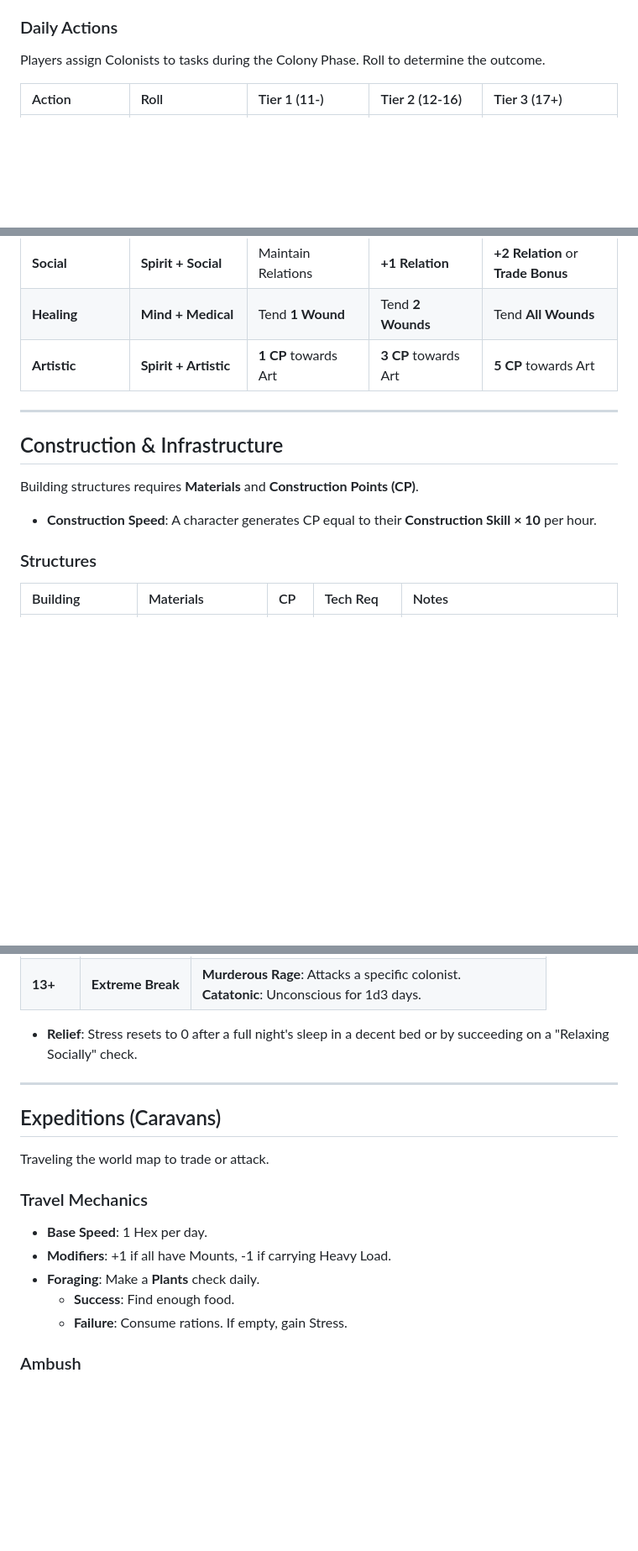
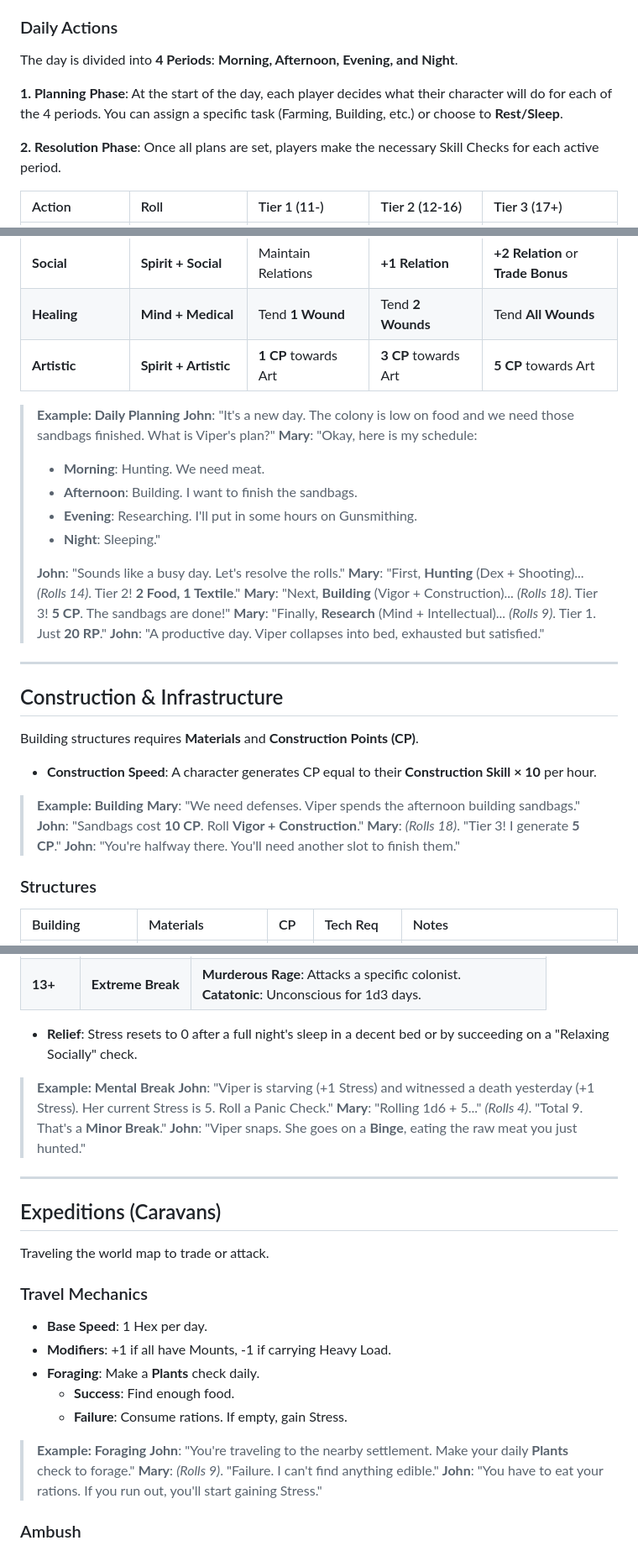
Before and after one commit to Vinashu/RimWorldRPG, a Markdown page: chapter_06_colony.md, 3 parts joined by grey strips. Shown: that part at 84% size. GitHub-like rendering; blank space fills up the shorter version.

Commit message:
feat: introduce daily planning and resolution phases with illustrative examples for various actions

```diff
--- a/chapter_06_colony.md
+++ b/chapter_06_colony.md
@@ -17,7 +17,11 @@ We track 5 abstract resource categories:
 5.  **Medicine**: Herbal meds, glitterworld meds.
 
 ### Daily Actions
-Players assign Colonists to tasks during the Colony Phase. Roll to determine the outcome.
+The day is divided into **4 Periods**: **Morning, Afternoon, Evening, and Night**.
+
+**1. Planning Phase**: At the start of the day, each player decides what their character will do for each of the 4 periods. You can assign a specific task (Farming, Building, etc.) or choose to **Rest/Sleep**.
+
+**2. Resolution Phase**: Once all plans are set, players make the necessary Skill Checks for each active period.
 
 | Action | Roll | Tier 1 (11-) | Tier 2 (12-16) | Tier 3 (17+) |
 | :--- | :--- | :--- | :--- | :--- |
@@ -33,12 +37,32 @@ Players assign Colonists to tasks during the Colony Phase. Roll to determine the
 | **Healing** | **Mind + Medical** | Tend **1 Wound** | Tend **2 Wounds** | Tend **All Wounds** |
 | **Artistic** | **Spirit + Artistic** | **1 CP** towards Art | **3 CP** towards Art | **5 CP** towards Art |
 
+> **Example: Daily Planning**
+> **John**: "It's a new day. The colony is low on food and we need those sandbags finished. What is Viper's plan?"
+> **Mary**: "Okay, here is my schedule:
+> *   **Morning**: Hunting. We need meat.
+> *   **Afternoon**: Building. I want to finish the sandbags.
+> *   **Evening**: Researching. I'll put in some hours on Gunsmithing.
+> *   **Night**: Sleeping."
+>
+> **John**: "Sounds like a busy day. Let's resolve the rolls."
+> **Mary**: "First, **Hunting** (Dex + Shooting)... *(Rolls 14)*. Tier 2! **2 Food, 1 Textile**."
+> **Mary**: "Next, **Building** (Vigor + Construction)... *(Rolls 18)*. Tier 3! **5 CP**. The sandbags are done!"
+> **Mary**: "Finally, **Research** (Mind + Intellectual)... *(Rolls 9)*. Tier 1. Just **20 RP**."
+> **John**: "A productive day. Viper collapses into bed, exhausted but satisfied."
+
 ---
 
 ## Construction & Infrastructure
 
 Building structures requires **Materials** and **Construction Points (CP)**.
 *   **Construction Speed**: A character generates CP equal to their **Construction Skill × 10** per hour.
+
+> **Example: Building**
+> **Mary**: "We need defenses. Viper spends the afternoon building sandbags."
+> **John**: "Sandbags cost **10 CP**. Roll **Vigor + Construction**."
+> **Mary**: *(Rolls 18)*. "Tier 3! I generate **5 CP**."
+> **John**: "You're halfway there. You'll need another slot to finish them."
 
 ### Structures
 | Building | Materials | CP | Tech Req | Notes |
@@ -130,6 +160,11 @@ Colonists accumulate **Stress** from pushing rolls, witnessing death, starvation
 
 *   **Relief**: Stress resets to 0 after a full night's sleep in a decent bed or by succeeding on a "Relaxing Socially" check.
 
+> **Example: Mental Break**
+> **John**: "Viper is starving (+1 Stress) and witnessed a death yesterday (+1 Stress). Her current Stress is 5. Roll a Panic Check."
+> **Mary**: "Rolling 1d6 + 5..." *(Rolls 4)*. "Total 9. That's a **Minor Break**."
+> **John**: "Viper snaps. She goes on a **Binge**, eating the raw meat you just hunted."
+
 ---
 
 ## Expeditions (Caravans)
@@ -143,6 +178,11 @@ Traveling the world map to trade or attack.
     *   **Success**: Find enough food.
     *   **Failure**: Consume rations. If empty, gain Stress.
 
+> **Example: Foraging**
+> **John**: "You're traveling to the nearby settlement. Make your daily **Plants** check to forage."
+> **Mary**: *(Rolls 9)*. "Failure. I can't find anything edible."
+> **John**: "You have to eat your rations. If you run out, you'll start gaining Stress."
+
 ### Ambush
 *   **Visibility**: Large caravans are easier to spot.
 *   **Stealth**: Roll **Animals/Intellectual** to avoid detection.
```
Also changed, not shown: other parts of chapter_06_colony.md (+6 -0 lines).
